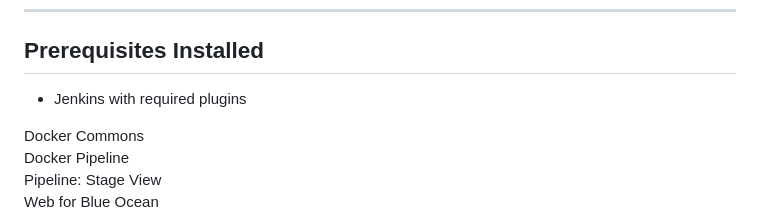
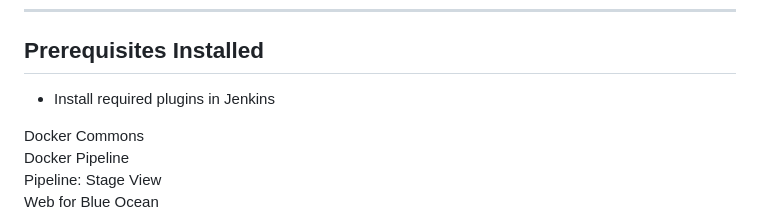
Before and after one commit to Manohar-1305/quiz-website-portal, a Markdown page: README.md, the part around one of its changes. Rendered like a GitHub page.

```diff
--- a/README.md
+++ b/README.md
@@ -5,7 +5,7 @@ This section documents the steps and configurations used to deploy the applicati
 ---
 
 ## Prerequisites Installed
-- Jenkins with required plugins
+- Install required plugins in Jenkins
 
 Docker Commons
 Docker Pipeline
```
Also changed, not shown: other parts of README.md (+6 -0 lines).
